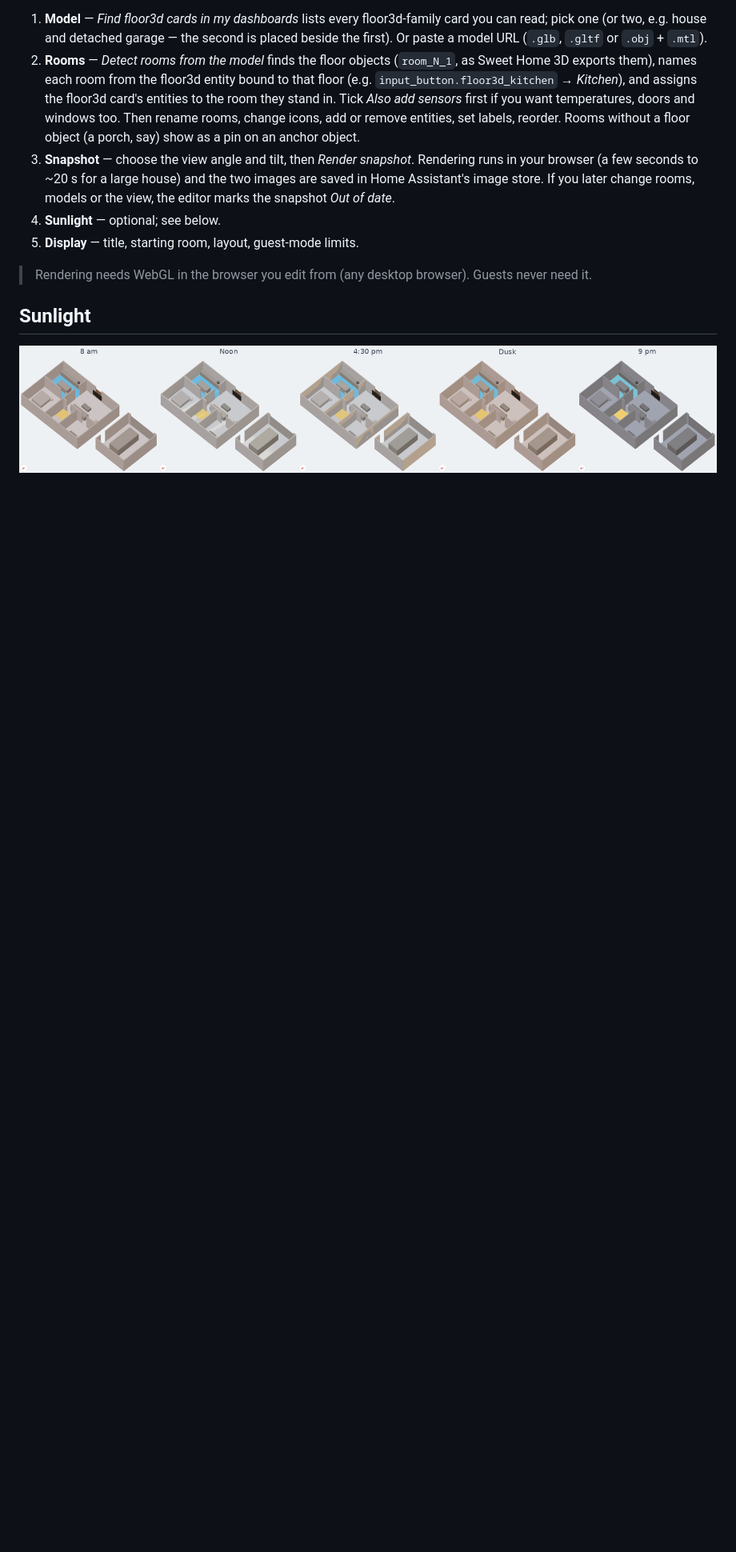
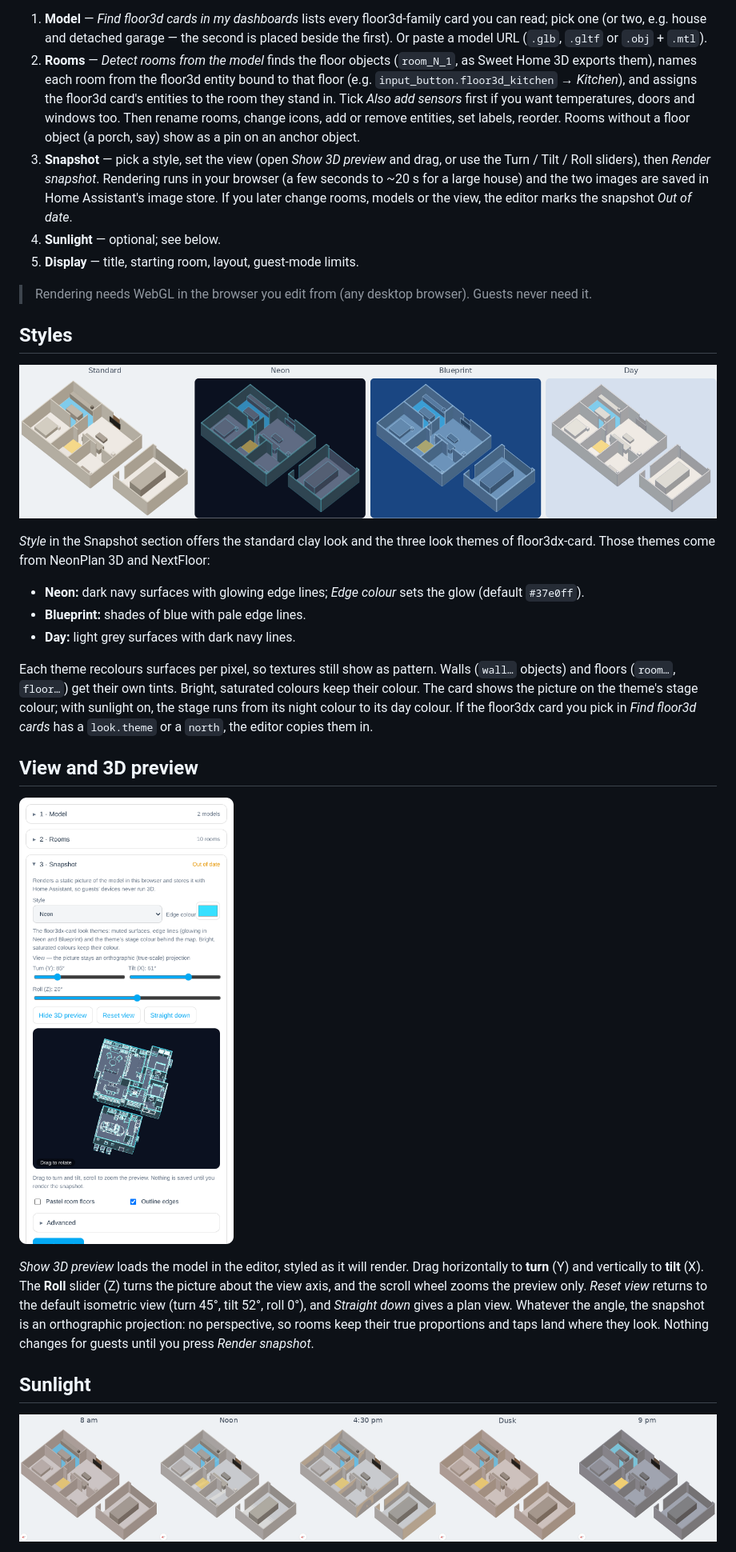
Before and after one commit to FortranFour/floor3d-snapshot-card, a Markdown page: README.md, the part around one of its changes. Shown at 80% size. Drawn GitHub-style; pictures changed too: docs/preview.png (added), docs/styles.png (added); blank space fills up the shorter version.

```diff
--- a/README.md
+++ b/README.md
@@ -31,11 +33,29 @@ Add a card → **Floor3D Snapshot**, then work down the editor:
 
 1. **Model** — *Find floor3d cards in my dashboards* lists every floor3d-family card you can read; pick one (or two, e.g. house and detached garage — the second is placed beside the first). Or paste a model URL (`.glb`, `.gltf` or `.obj` + `.mtl`).
 2. **Rooms** — *Detect rooms from the model* finds the floor objects (`room_N_1`, as Sweet Home 3D exports them), names each room from the floor3d entity bound to that floor (e.g. `input_button.floor3d_kitchen` → *Kitchen*), and assigns the floor3d card's entities to the room they stand in. Tick *Also add sensors* first if you want temperatures, doors and windows too. Then rename rooms, change icons, add or remove entities, set labels, reorder. Rooms without a floor object (a porch, say) show as a pin on an anchor object.
-3. **Snapshot** — choose the view angle and tilt, then *Render snapshot*. Rendering runs in your browser (a few seconds to ~20 s for a large house) and the two images are saved in Home Assistant's image store. If you later change rooms, models or the view, the editor marks the snapshot *Out of date*.
+3. **Snapshot** — pick a style, set the view (open *Show 3D preview* and drag, or use the Turn / Tilt / Roll sliders), then *Render snapshot*. Rendering runs in your browser (a few seconds to ~20 s for a large house) and the two images are saved in Home Assistant's image store. If you later change rooms, models or the view, the editor marks the snapshot *Out of date*.
 4. **Sunlight** — optional; see below.
 5. **Display** — title, starting room, layout, guest-mode limits.
 
 > Rendering needs WebGL in the browser you edit from (any desktop browser). Guests never need it.
+
+## Styles
+
+![Standard, Neon, Blueprint and Day on the demo house](docs/styles.png)
+
+*Style* in the Snapshot section offers the standard clay look and the three look themes of floor3dx-card. Those themes come from NeonPlan 3D and NextFloor:
+
+- **Neon:** dark navy surfaces with glowing edge lines; *Edge colour* sets the glow (default `#37e0ff`).
+- **Blueprint:** shades of blue with pale edge lines.
+- **Day:** light grey surfaces with dark navy lines.
+
+Each theme recolours surfaces per pixel, so textures still show as pattern. Walls (`wall…` objects) and floors (`room…`, `floor…`) get their own tints. Bright, saturated colours keep their colour. The card shows the picture on the theme's stage colour; with sunlight on, the stage runs from its night colour to its day colour. If the floor3dx card you pick in *Find floor3d cards* has a `look.theme` or a `north`, the editor copies them in.
+
+## View and 3D preview
+
+![The editor's 3D preview](docs/preview.png)
+
+*Show 3D preview* loads the model in the editor, styled as it will render. Drag horizontally to **turn** (Y) and vertically to **tilt** (X). The **Roll** slider (Z) turns the picture about the view axis, and the scroll wheel zooms the preview only. *Reset view* returns to the default isometric view (turn 45°, tilt 52°, roll 0°), and *Straight down* gives a plan view. Whatever the angle, the snapshot is an orthographic projection: no perspective, so rooms keep their true proportions and taps land where they look. Nothing changes for guests until you press *Render snapshot*.
 
 ## Sunlight
 
```
Also changed, not shown: other parts of README.md (+9 -3 lines), CHANGELOG.md (+7 -0 lines), 6 other files.
